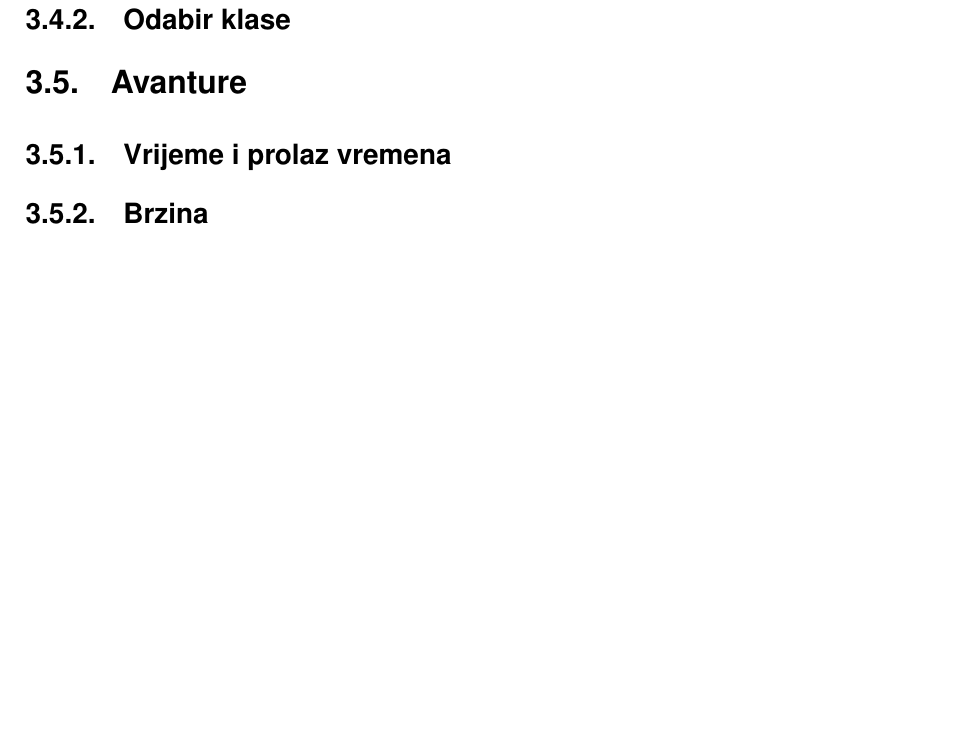
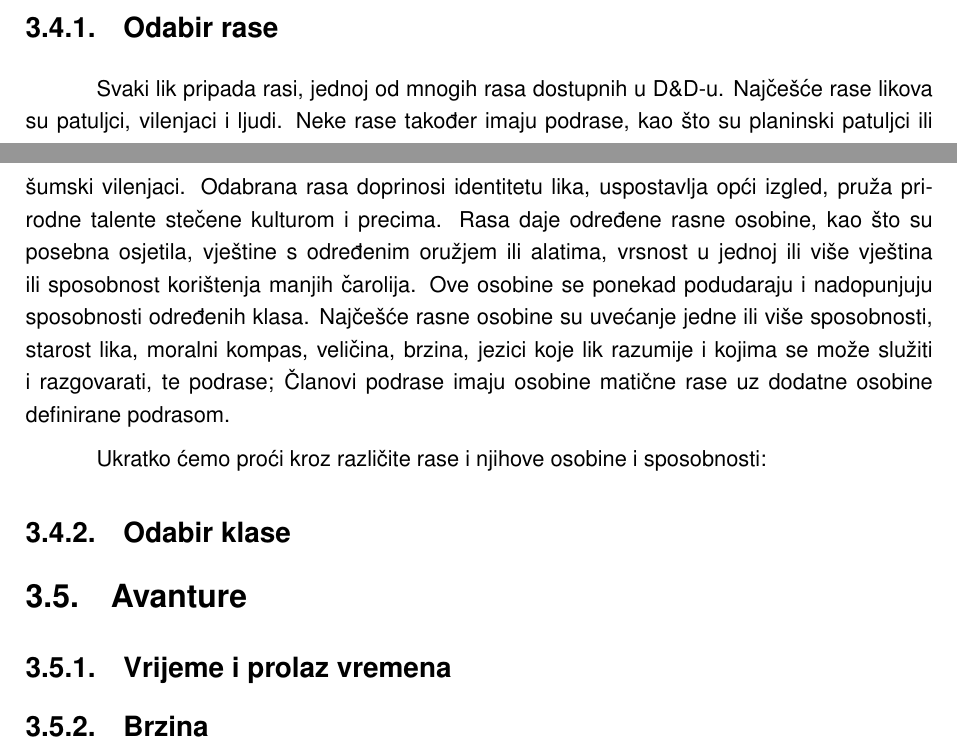
Before and after one commit to HrvojeLesar/rpg-battle-monitoring-platform, a LaTeX thesis (docs/izrada_platforme_za_pracenje_bitke_u_igri_igranja_uloga.tex): part of page 17 of 29 before the commit and two parts of pages 16 and 17 of 29 after it, the two joined at a grey line, cut at the place of the change, the shorter picture padded with empty space. The pictures show the PDF file docs/izrada_platforme_za_pracenje_bitke_u_igri_igranja_uloga.pdf that the author committed with the source.

Commit message:
Race intro

```diff
--- a/docs/izrada_platforme_za_pracenje_bitke_u_igri_igranja_uloga.tex
+++ b/docs/izrada_platforme_za_pracenje_bitke_u_igri_igranja_uloga.tex
@@ -335,6 +337,22 @@ i broj čarolija koje like može baciti prije potrebnog odmora.
 \subsection{Odabir rase}
 \label{section:rase}
 
+Svaki lik pripada rasi, jednoj od mnogih rasa dostupnih u D\&D-u.
+Najčešće rase likova su patuljci, vilenjaci i ljudi.
+Neke rase također imaju podrase, kao što su planinski patuljci ili
+šumski vilenjaci.
+Odabrana rasa doprinosi identitetu lika, uspostavlja opći izgled,
+pruža prirodne talente stečene kulturom i precima.
+Rasa daje određene rasne osobine, kao što su posebna osjetila, vještine
+s određenim oružjem ili alatima, vrsnost u jednoj ili više vještina ili
+sposobnost korištenja manjih čarolija. Ove osobine se ponekad podudaraju
+i nadopunjuju sposobnosti određenih klasa.
+Najčešće rasne osobine su uvećanje jedne ili više sposobnosti,
+starost lika, moralni kompas, veličina, brzina, jezici koje lik razumije
+i kojima se može služiti i razgovarati, te podrase; Članovi podrase imaju
+osobine matične rase uz dodatne osobine definirane podrasom.
+
+Ukratko ćemo proći kroz različite rase i njihove osobine i sposobnosti:
 \subsection{Odabir klase}
 \label{section:klase}
 
```
Also changed, not shown: docs/izrada_platforme_za_pracenje_bitke_u_igri_igranja_uloga.pdf, docs/izrada_platforme_za_pracenje_bitke_u_igri_igranja_uloga.tex (2 more changed lines).
